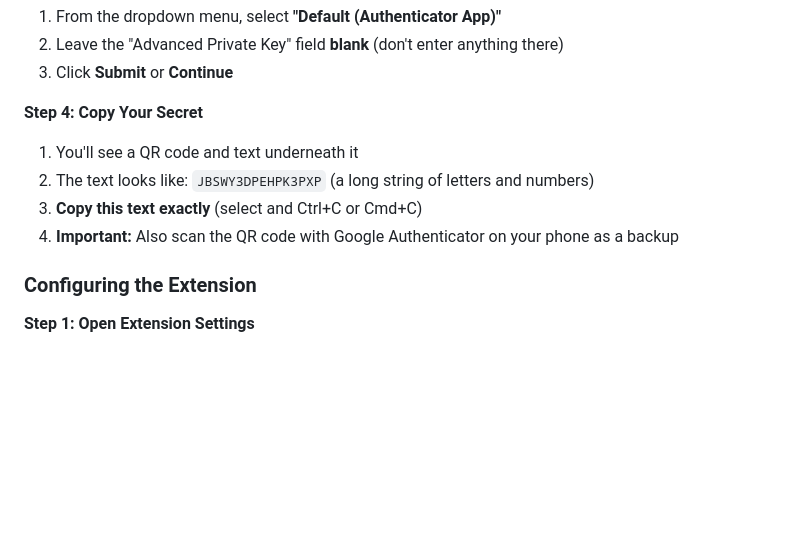
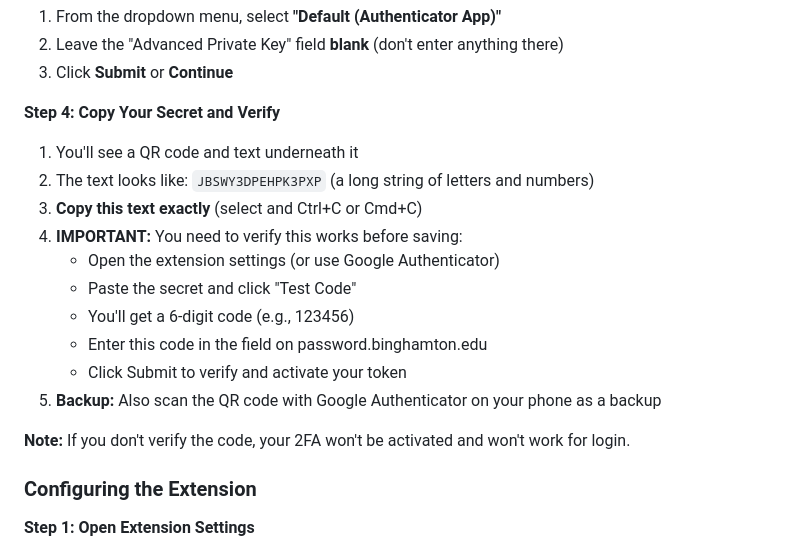
Before and after one commit to SELESTER11/bu-2fa-helper, a Markdown page: README.md, the part around the change. GitHub-like rendering; blank space fills up the shorter version.

Commit message:
Revise README for improved clarity and detail
Updated README to enhance clarity and detail on extension features, installation, and usage.

```diff
--- a/README.md
+++ b/README.md
@@ -95,11 +95,19 @@ cd bu-2fa-helper
 2. Leave the "Advanced Private Key" field **blank** (don't enter anything there)
 3. Click **Submit** or **Continue**
 
-**Step 4: Copy Your Secret**
+**Step 4: Copy Your Secret and Verify**
 1. You'll see a QR code and text underneath it
 2. The text looks like: `JBSWY3DPEHPK3PXP` (a long string of letters and numbers)
 3. **Copy this text exactly** (select and Ctrl+C or Cmd+C)
-4. **Important:** Also scan the QR code with Google Authenticator on your phone as a backup
+4. **IMPORTANT:** You need to verify this works before saving:
+   - Open the extension settings (or use Google Authenticator)
+   - Paste the secret and click "Test Code"
+   - You'll get a 6-digit code (e.g., 123456)
+   - Enter this code in the field on password.binghamton.edu
+   - Click Submit to verify and activate your token
+5. **Backup:** Also scan the QR code with Google Authenticator on your phone as a backup
+
+**Note:** If you don't verify the code, your 2FA won't be activated and won't work for login.
 
 ### Configuring the Extension
 
```
